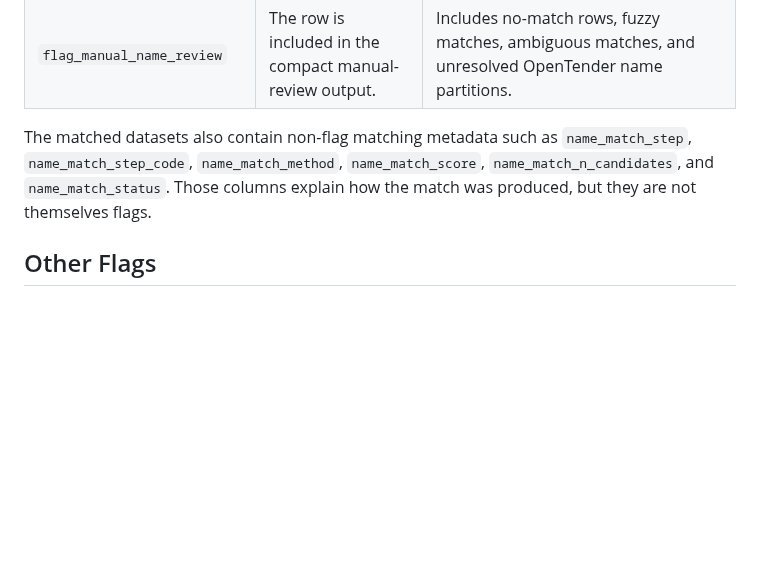
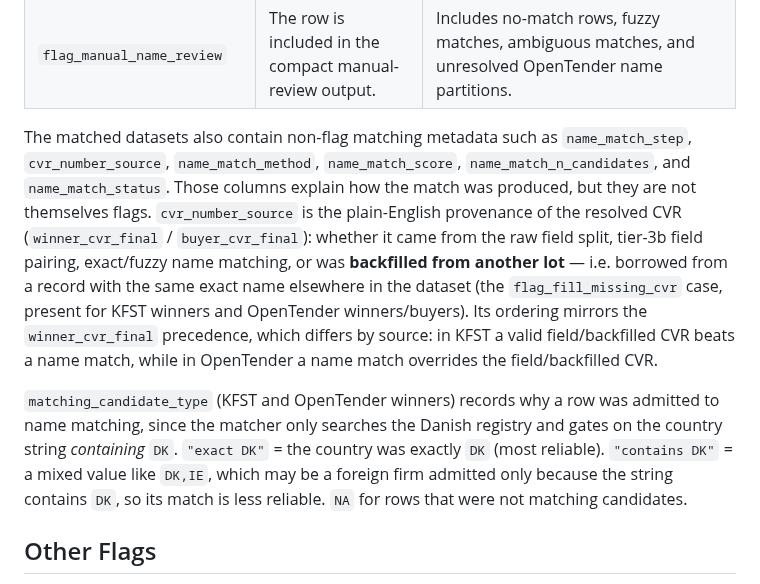
Before and after one commit to jkmulq/cvr-cleaning, a Markdown page: docs/cleaning_flags.md, the part around the change. Drawn GitHub-style; blank space fills up the shorter version.

Commit message:
update provenance column to more descriptive name

```diff
--- a/docs/cleaning_flags.md
+++ b/docs/cleaning_flags.md
@@ -85,9 +85,24 @@ These flags appear in all four final matched datasets:
 | `flag_manual_name_review` | The row is included in the compact manual-review output. | Includes no-match rows, fuzzy matches, ambiguous matches, and unresolved OpenTender name partitions. |
 
 The matched datasets also contain non-flag matching metadata such as
-`name_match_step`, `name_match_step_code`, `name_match_method`,
+`name_match_step`, `cvr_number_source`, `name_match_method`,
 `name_match_score`, `name_match_n_candidates`, and `name_match_status`. Those
 columns explain how the match was produced, but they are not themselves flags.
+`cvr_number_source` is the plain-English provenance of the resolved CVR
+(`winner_cvr_final` / `buyer_cvr_final`): whether it came from the raw field
+split, tier-3b field pairing, exact/fuzzy name matching, or was **backfilled from
+another lot** — i.e. borrowed from a record with the same exact name elsewhere in
+the dataset (the `flag_fill_missing_cvr` case, present for KFST winners and
+OpenTender winners/buyers). Its ordering mirrors the `winner_cvr_final`
+precedence, which differs by source: in KFST a valid field/backfilled CVR beats a
+name match, while in OpenTender a name match overrides the field/backfilled CVR.
+
+`matching_candidate_type` (KFST and OpenTender winners) records why a row was
+admitted to name matching, since the matcher only searches the Danish registry
+and gates on the country string *containing* `DK`. `"exact DK"` = the country was
+exactly `DK` (most reliable). `"contains DK"` = a mixed value like `DK,IE`, which
+may be a foreign firm admitted only because the string contains `DK`, so its match
+is less reliable. `NA` for rows that were not matching candidates.
 
 ## Other Flags
 
```
